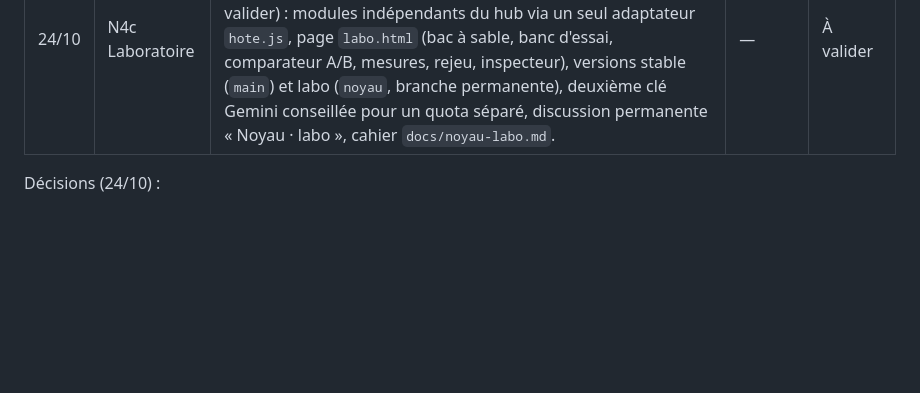
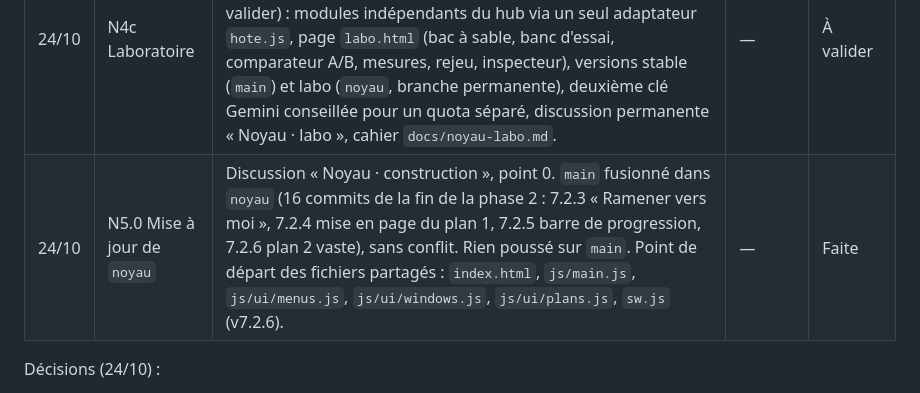
Before and after one commit to lulu78440/hub, a Markdown page: maquettes/journal-de-bord.md, the part around the change. GitHub-like rendering; blank space fills up the shorter version.

Commit message:
Noyau · N5.0 : main fusionné dans noyau, journal
Co-Authored-By: Claude Opus 5.5 <noreply@anthropic.com>
Claude-Session: https://claude.ai/code/session_01QmkwLevX1SQpMbn4DKGUqL

```diff
--- a/maquettes/journal-de-bord.md
+++ b/maquettes/journal-de-bord.md
@@ -171,6 +171,7 @@ Travail sur la branche `noyau` uniquement, fichiers propres (`js/noyau/…`, fen
 | 24/10 | N4 Passation | Contrat v2 validé par Lucien. Construction (étape 4) confiée à une nouvelle discussion « Noyau · construction » (Sonnet), règle du cahier : Opus décide, Sonnet construit. Passation : `noyau/passation-etape4.md` (Projet). Le .zip et la sauvegarde v3.8 ne sont ni dans le dépôt ni dans le Projet : Lucien les rejoint à la nouvelle discussion. | ns-branch (à venir) | Prête |
 | 24/10 | N4b Calendrier | Décision de Lucien : il termine d'abord la reprise de la phase 2 (autre discussion, `main`), puis lance « Noyau · construction » ; la reprise de la phase 3 est en pause. Premier geste de la construction : fusionner `main` dans `noyau` (jamais l'inverse) avant tout code. Passation actualisée dans le Projet. | — | Noté |
 | 24/10 | N4c Laboratoire | Demande de Lucien : travailler sur l'IA en parallèle du hub, comme un laboratoire indépendant, pour l'améliorer en permanence. Intégré dès la construction (annexe A du contrat, à valider) : modules indépendants du hub via un seul adaptateur `hote.js`, page `labo.html` (bac à sable, banc d'essai, comparateur A/B, mesures, rejeu, inspecteur), versions stable (`main`) et labo (`noyau`, branche permanente), deuxième clé Gemini conseillée pour un quota séparé, discussion permanente « Noyau · labo », cahier `docs/noyau-labo.md`. | — | À valider |
+| 24/10 | N5.0 Mise à jour de `noyau` | Discussion « Noyau · construction », point 0. `main` fusionné dans `noyau` (16 commits de la fin de la phase 2 : 7.2.3 « Ramener vers moi », 7.2.4 mise en page du plan 1, 7.2.5 barre de progression, 7.2.6 plan 2 vaste), sans conflit. Rien poussé sur `main`. Point de départ des fichiers partagés : `index.html`, `js/main.js`, `js/ui/menus.js`, `js/ui/windows.js`, `js/ui/plans.js`, `sw.js` (v7.2.6). | — | Faite |
 
 Décisions (24/10) :
 - L'application est une app « Build » d'AI Studio, pas terminée. Lucien la finit dans AI Studio ; le hub reprendra ses **instructions et son catalogue d'actions**, pas forcément son code (à confirmer à l'étape 2).
```
